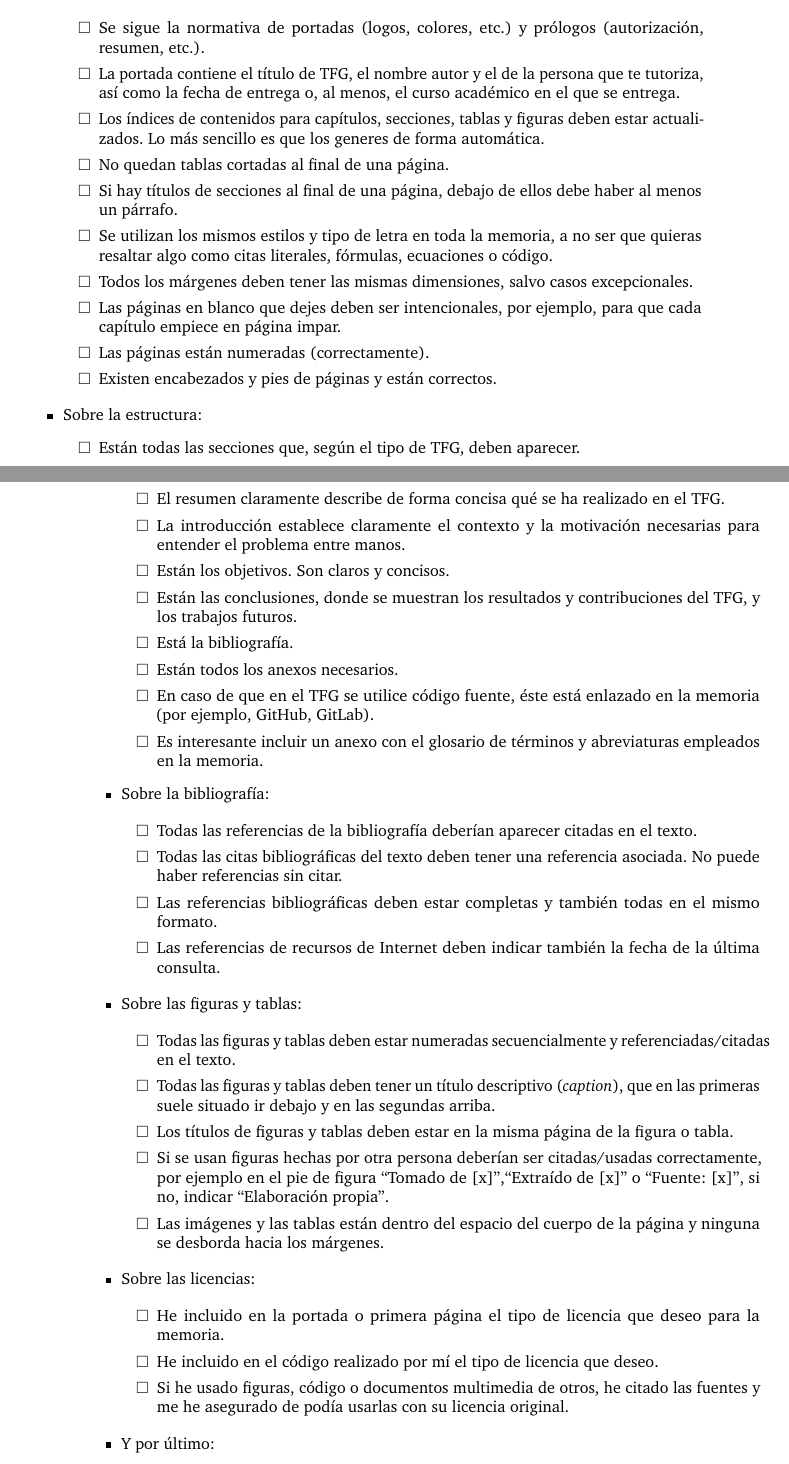
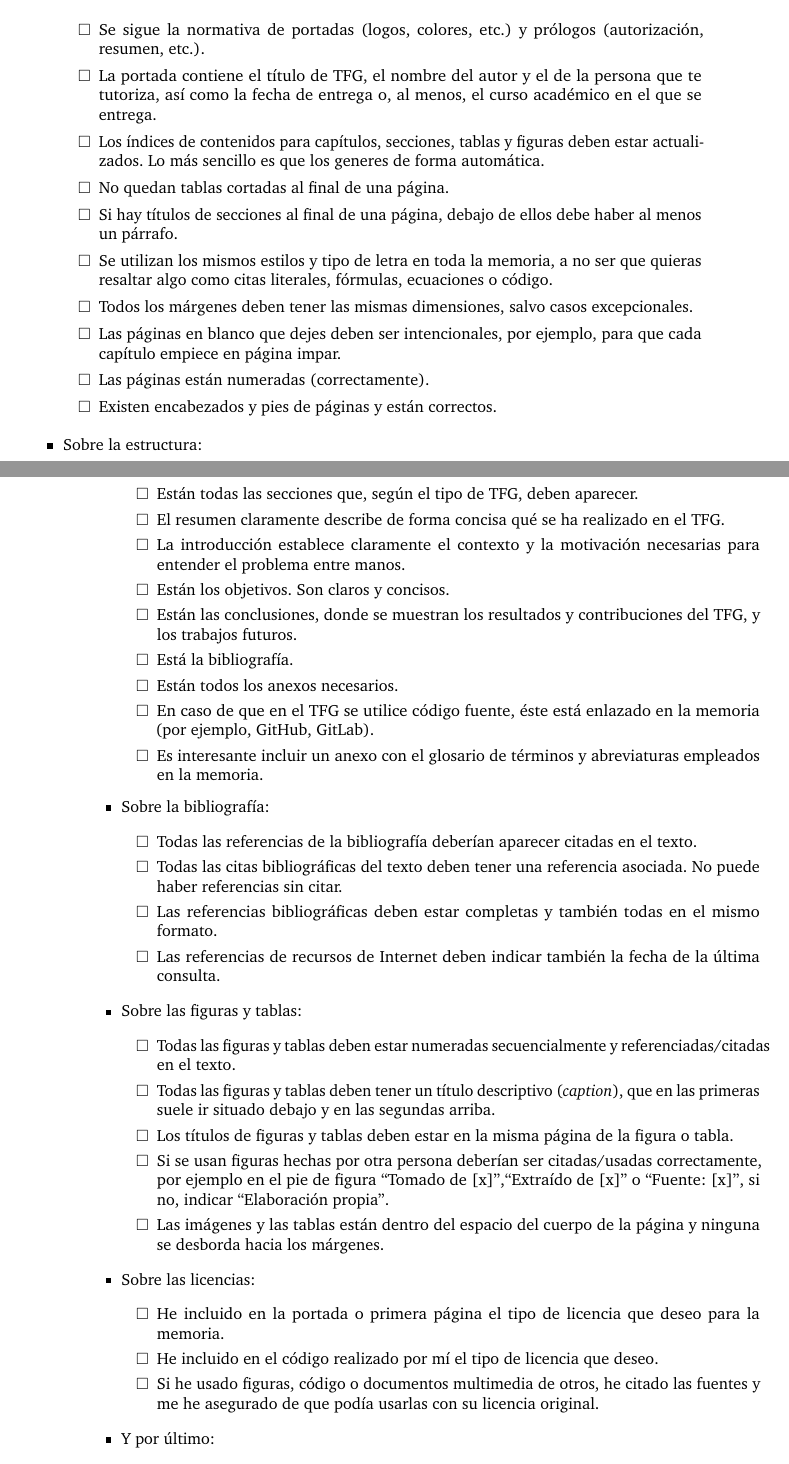
Before and after one commit to aguillenATC/LibroTFGyTFMInform-tica-PIBD-22-29-UGR, a LaTeX thesis (ElaboracionMemoriaTFG.tex, which reads 9.revision_proyecto_memoria.tex): two parts of pages 79 and 80 of 126, joined at a grey line, cut so that both start at the same text. Compiled offline with pdfLaTeX.

Commit message:
Erratas de cap 9

```diff
--- a/9.revision_proyecto_memoria.tex
+++ b/9.revision_proyecto_memoria.tex
@@ -14,7 +14,7 @@ Una vez que la memoria está terminada es el momento de comprobar que está corr
 
   \begin{todolist}
     \item Se sigue la normativa de portadas (logos, colores, etc.) y prólogos (autorización, resumen, etc.).
-    \item La portada contiene el título de TFG, el nombre autor y el de la persona que te tutoriza, así como la fecha de entrega o, al menos, el curso académico en el que se entrega.
+    \item La portada contiene el título de TFG, el nombre del autor y el de la persona que te tutoriza, así como la fecha de entrega o, al menos, el curso académico en el que se entrega.
     \item Los índices de contenidos para capítulos, secciones, tablas y figuras deben estar actualizados. Lo más sencillo es que los generes de forma automática.
     \item No quedan tablas cortadas al final de una página.
     \item Si hay títulos de secciones al final de una página, debajo de ellos debe haber al menos un párrafo.
@@ -51,7 +51,7 @@ Una vez que la memoria está terminada es el momento de comprobar que está corr
 
   \begin{todolist}
     \item Todas las figuras y tablas deben estar numeradas secuencialmente y referenciadas/citadas en el texto.
-    \item Todas las figuras y tablas deben tener un título descriptivo ({\it{caption}}), que en las primeras suele situado ir debajo y en las segundas arriba.
+    \item Todas las figuras y tablas deben tener un título descriptivo ({\it{caption}}), que en las primeras suele ir situado debajo y en las segundas arriba.
     \item Los títulos de figuras y tablas deben estar en la misma página de la figura o tabla.
     \item Si se usan figuras hechas por otra persona deberían ser citadas/usadas correctamente, por ejemplo en el pie de figura ``Tomado de [x]'',``Extraído de [x]'' o ``Fuente: [x]'', si no, indicar ``Elaboración propia''.
     \item Las imágenes y las tablas están dentro del espacio del cuerpo de la página y ninguna se desborda hacia los márgenes.
@@ -62,7 +62,7 @@ Una vez que la memoria está terminada es el momento de comprobar que está corr
   \begin{todolist}
     \item He incluido en la portada o primera página el tipo de licencia que deseo para la memoria.
     \item He incluido en el código realizado por mí el tipo de licencia que deseo.
-    \item Si he usado figuras, código o documentos multimedia de otros, he citado las fuentes y me he asegurado de podía usarlas con su licencia original.
+    \item Si he usado figuras, código o documentos multimedia de otros, he citado las fuentes y me he asegurado de que podía usarlas con su licencia original.
   \end{todolist}
 
   \item Y por último:
```
